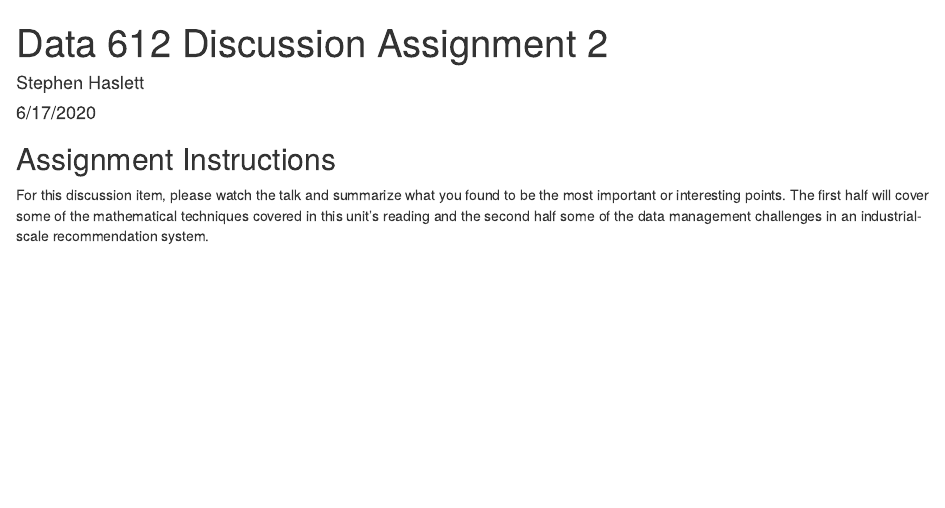
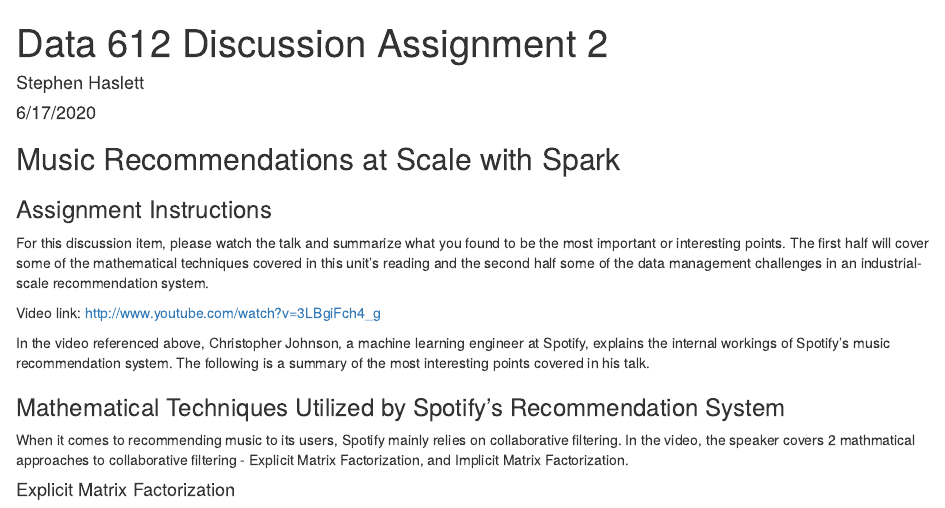
Before and after one commit to stephen-haslett/data612, an R Markdown document (stephen-haslett-data612-discussion-assignment-2.Rmd): the page in a window 1100 px wide, from its top. Rendered offline with R 4.5, knitr and Pandoc, with nearby package versions; drawn as R Markdown's standard HTML page in place of the format the file asks for.

Commit message:
Writing introduction

````diff
--- a/stephen-haslett-data612-discussion-assignment-2.Rmd
+++ b/stephen-haslett-data612-discussion-assignment-2.Rmd
@@ -12,5 +10,18 @@
 knitr::opts_chunk$set(echo = TRUE)
 library(rmdformats)
 ```
-## Assignment Instructions
+
+## Music Recommendations at Scale with Spark
+
+### Assignment Instructions
 For this discussion item, please watch the talk and summarize what you found to be the most important or interesting points. The first half will cover some of the mathematical techniques covered in this unit's reading and the second half some of the data management challenges in an industrial-scale recommendation system.
+
+Video link: http://www.youtube.com/watch?v=3LBgiFch4_g
+
+In the video referenced above, Christopher Johnson, a machine learning engineer at Spotify, explains the internal workings of Spotify's music recommendation system.
+The following is a summary of the most interesting points covered in his talk.
+
+### Mathematical Techniques Utilized by Spotify's Recommendation System
+When it comes to recommending music to its users, Spotify mainly relies on collaborative filtering. In the video, the speaker covers 2 mathmatical approaches to collaborative filtering - Explicit Matrix Factorization, and Implicit Matrix Factorization.
+
+#### Explicit Matrix Factorization
````
Also changed, not shown: stephen-haslett-data612-discussion-assignment-2.Rmd (2 more changed lines).
